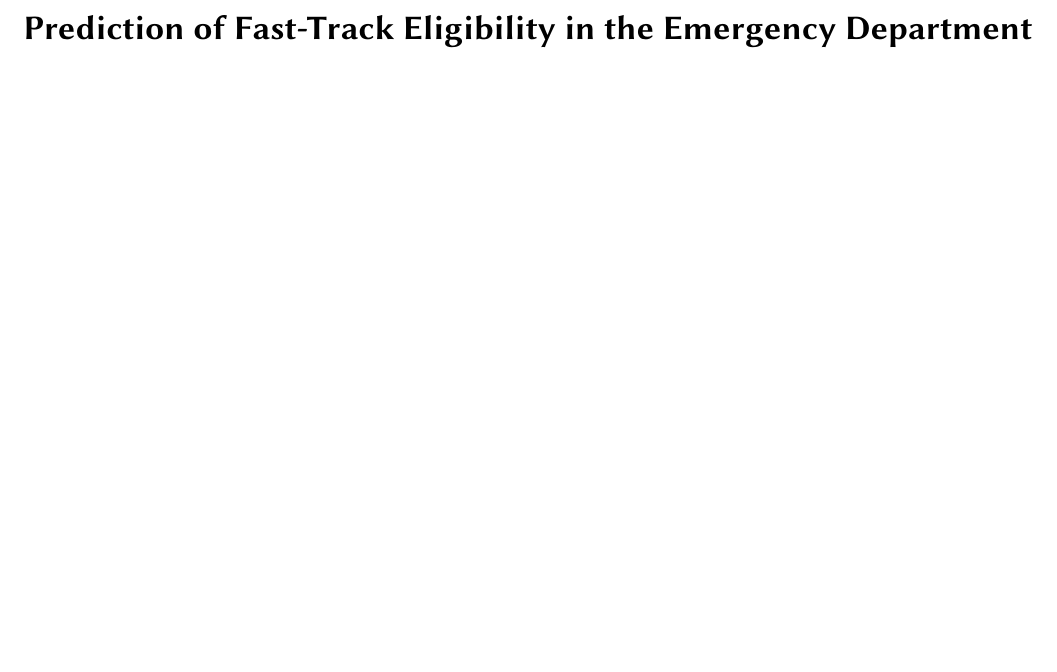
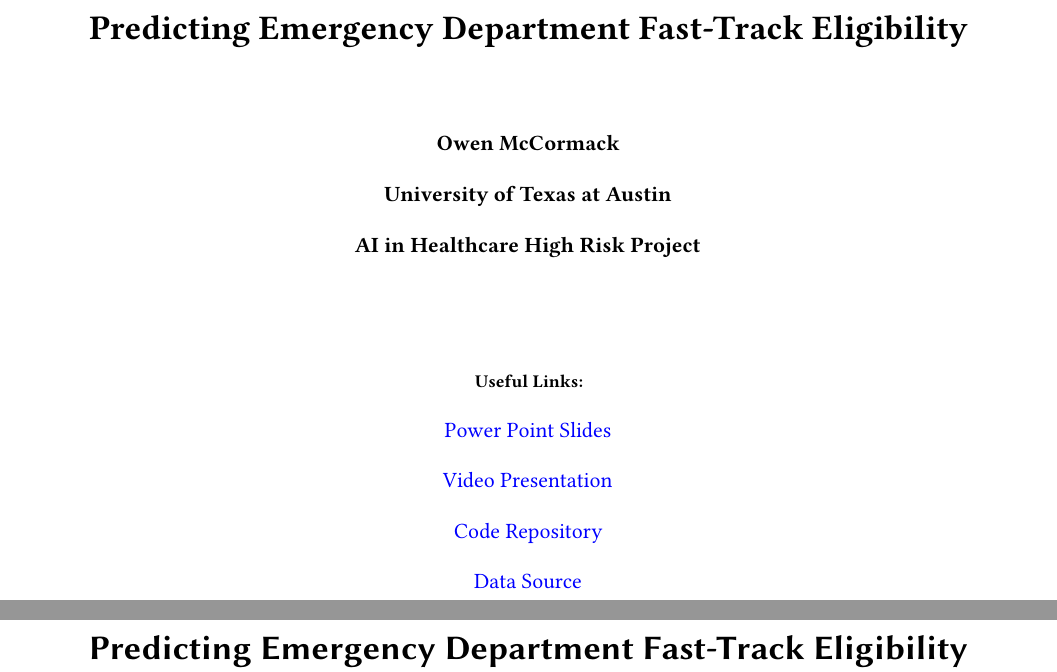
Before and after one commit to Owenx25/UT_AiInHealthcare, a LaTeX paper (HIGH_RISK_PROJECT/paper/high_risk_project.tex): part of page 1 of 6 before the commit and two parts of pages 1 and 2 of 7 after it, the two joined at a grey line, cut at the place of the change, the shorter picture padded with empty space. Compiled offline with pdfLaTeX.

Commit message:
Final Project: Add title page with links

```diff
--- a/HIGH_RISK_PROJECT/paper/high_risk_project.tex
+++ b/HIGH_RISK_PROJECT/paper/high_risk_project.tex
@@ -9,48 +9,25 @@
 
 \begin{document}
 \setcopyright{none}
-% \keywords{Emergency Department, Triage, Machine Learning, Healthcare AI, Fast Track}
-% \begin{CCSXML}
-%     <ccs2012>
-%     <concept>
-%     <concept_id>10010520.10010553.10010562</concept_id>
-%     <concept_desc>Applied computing → Health care information systems</concept_desc>
-%     <concept_significance>500</concept_significance>
-%     </concept>
-%     <concept>
-%     <concept_id>10010520.10010553.10010564</concept_id>
-%     <concept_desc>Applied computing → Health informatics</concept_desc>
-%     <concept_significance>500</concept_significance>
-%     </concept>
-%     <!-- Add additional concepts similarly -->
-%     </ccs2012>
-%     </CCSXML>
-% \end{CCSXML}
 
-%     \ccsdesc[500]{Applied computing → Health care information systems}
-%     \ccsdesc[500]{Applied computing → Health informatics}
-%     \ccsdesc[300]{Computing methodologies → Machine learning → Machine learning approaches → Neural networks}
-%     \ccsdesc[300]{Computing methodologies → Natural language processing → Text classification}
+\begin{titlepage}
+    \centering
+    {\Huge \textbf{Predicting Emergency Department Fast-Track Eligibility}}\\[1.5cm]
+    {\Large \textbf{Owen McCormack}}\\[0.5cm]
+    {\Large \textbf{University of Texas at Austin}}\\[0.5cm]
+    {\Large \textbf{AI in Healthcare High Risk Project}}\\[2cm]
+    \textbf{Useful Links:}\\[0.5cm]
+    \href{https://github.com/Owenx25/UT_AiInHealthcare/blob/main/HIGH_RISK_PROJECT/HIGH_RISK_PROJECT_SLIDES.pptx}{\Large \textcolor{blue}{Power Point Slides}}\\[0.5cm]
+    \href{https://utexas.hosted.panopto.com/Panopto/Pages/Viewer.aspx?id=4d6b2882-d05e-4678-8bcd-b2ca01171387}{\Large \textcolor{blue}{Video Presentation}}\\[0.5cm]
+    \href{https://github.com/Owenx25/UT_AiInHealthcare/tree/main/HIGH_RISK_PROJECT}{\Large \textcolor{blue}{Code Repository}}\\[0.5cm]
+    \href{https://physionet.org/content/mc-med/1.0.0/data/}{\Large \textcolor{blue}{Data Source}}\\[2cm]
+\end{titlepage}
 
-\title{Prediction of Fast-Track Eligibility in the Emergency Department}
+\title{Predicting Emergency Department Fast-Track Eligibility}
 
-%%
-%% The abstract is a short summary of the work to be presented in the
-%% article.
-%% The abstract should instead focus on:
-%    The problem or research question addressed
-%    The approach or methods used
-%    Key findings and their significance
-%    Main conclusions and implications
 \begin{abstract}
-A common approach to improve emergency department (ED) patient flow is the usage of fast-track (FT) areas, a special section within the ED staffed by nurse practitioners, physician assistants, or other healthcare staff not in the main ED area. FTs allow staff to promptly address patients with a lower triage acuity, preventing the waiting room from getting congested, and preventing long stays for patients with minor conditions that may be bypassed by those with more critical conditions. With machine learning, incoming patient data could aid triage staff in making a quicker determination whether a patient should be fast-tracked. This paper presents a model capable of making a fast-track recommendation for a patient coming into the ED based on commonly provided patient data such as age, gender, race, initial vital readings, as well as relevant free-text data like chief complaint, home medications, and past medical history through the use of different BERT embeddings. Data sourced from a diverse set of ED visits provided by the MC-MED dataset were used for training and evaluation, with performance on the MC-MED test set showing an AUC-ROC score of around 0.82. In future work, this model and could be extended to make use of additional multi-modal data or even be further built upon for deployment to promote fast-track eligible patients to forgo the ED for urgent care or outpatient facilities.
-
-
-% In a hospital emergency department (ED), time is critical. A patient in a critical emergency condition is not seen right away, they could be at risk of a worsened condition or even death, however many EDs are open 24 hours a day 7 days a week to any patient seeking care which can lead to overcrowding, stunted flow and in turn, worse patient care. One commonly accepted strategy to mitigate overcrowding is the introduction of a Fast-Track (FT) system within the ED that promptly addresses less urgent patient needs
-
-% The Emergency Department, commonly known as the ED, or ER is a critical department of a hospital for patients. It can be the first interaction with medical professionals a patient has with emergent conditions and could significantly influence a patients perception of a hospital and associated care. Since many EDs are open to any patient walk-ins 24 hours a day, 7 days a week, the flow of patients through the services of the department is critical for effective treatment and operational stability. One widely recognized way at improving patient flow and feedback is by introducing a Fast Track section within the ED. The Fast Track area handles patients with a less serious acuity, meaning their condition is not severe enough to require the full resources
-\end{abstract}
-
+    A common approach to improve emergency department (ED) patient flow is the usage of fast-track (FT) areas, a special section within the ED staffed by nurse practitioners, physician assistants, or other healthcare staff not in the main ED area. FTs allow staff to promptly address patients with a lower triage acuity, preventing the waiting room from getting congested, and preventing long stays for patients with minor conditions that may be bypassed by those with more critical conditions. With machine learning, incoming patient data could aid triage staff in making a quicker determination whether a patient should be fast-tracked. This paper presents a model capable of making a fast-track recommendation for a patient coming into the ED based on commonly provided patient data such as age, gender, race, initial vital readings, as well as relevant free-text data like chief complaint, home medications, and past medical history through the use of different BERT embeddings. Data sourced from a diverse set of ED visits provided by the MC-MED dataset were used for training and evaluation, with performance on the MC-MED test set showing an AUC-ROC score of around 0.82. In future work, this model and could be extended to make use of additional multi-modal data or even be further built upon for deployment to promote fast-track eligible patients to forgo the ED for urgent care or outpatient facilities.
+    \end{abstract}
 \maketitle
 
 \section{Introduction}
```
Also changed, not shown: HIGH_RISK_PROJECT/paper/high_risk_project.pdf, 3 other files.
